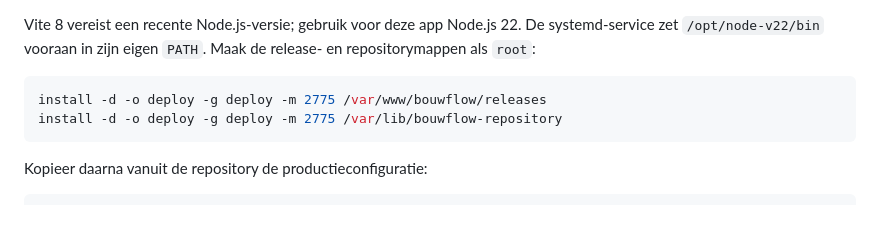
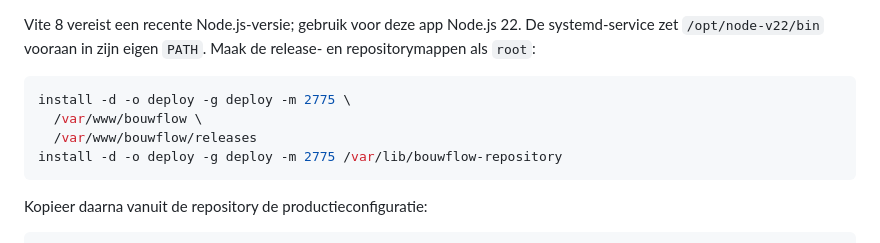
Before and after one commit to Boskes/BouwFlow-MVP, a Markdown page: docs/PRODUCTION_DEPLOYMENT.md, the part around the change. Rendered like a GitHub page; blank space fills up the shorter version.

Commit message:
Allow deploy user to activate releases

````diff
--- a/docs/PRODUCTION_DEPLOYMENT.md
+++ b/docs/PRODUCTION_DEPLOYMENT.md
@@ -40,7 +40,9 @@ systemd-service zet `/opt/node-v22/bin` vooraan in zijn eigen `PATH`. Maak de
 release- en repositorymappen als `root`:
 
 ```bash
-install -d -o deploy -g deploy -m 2775 /var/www/bouwflow/releases
+install -d -o deploy -g deploy -m 2775 \
+  /var/www/bouwflow \
+  /var/www/bouwflow/releases
 install -d -o deploy -g deploy -m 2775 /var/lib/bouwflow-repository
 ```
 
````
